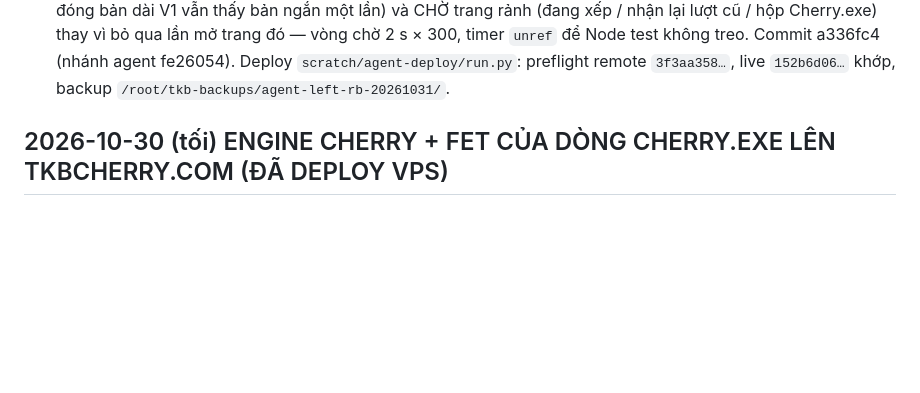
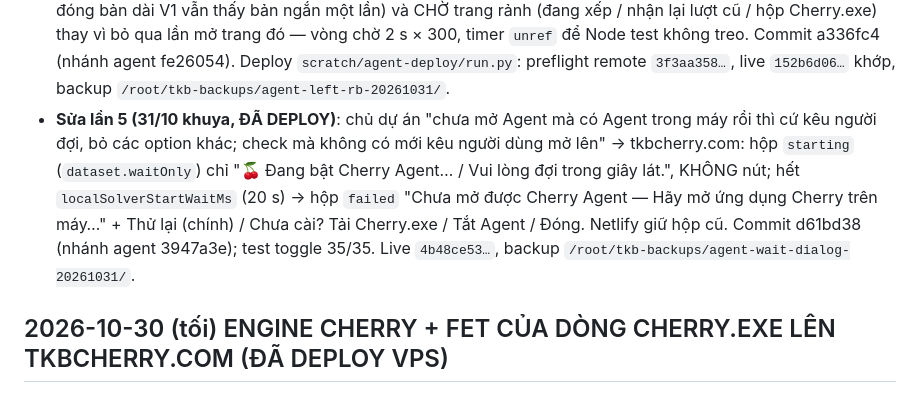
Before and after one commit to thoikhoabieucherry/TKBCherry, a Markdown page: docs/PROJECT_HANDOFF.md, the part around the change. Rendered like a GitHub page; blank space fills up the shorter version.

Commit message:
docs: Agent wait-only starting dialog deployed
Co-Authored-By: Claude Opus 5.5 <noreply@anthropic.com>

```diff
--- a/docs/PROJECT_HANDOFF.md
+++ b/docs/PROJECT_HANDOFF.md
@@ -57,6 +57,11 @@
   lần) và CHỜ trang rảnh (đang xếp / nhận lại lượt cũ / hộp Cherry.exe) thay vì bỏ qua lần mở trang đó — vòng chờ 2 s × 300, timer
   `unref` để Node test không treo. Commit a336fc4 (nhánh agent fe26054). Deploy `scratch/agent-deploy/run.py`: preflight remote
   `3f3aa358…`, live `152b6d06…` khớp, backup `/root/tkb-backups/agent-left-rb-20261031/`.
+- **Sửa lần 5 (31/10 khuya, ĐÃ DEPLOY)**: chủ dự án "chưa mở Agent mà có Agent trong máy rồi thì cứ kêu người đợi, bỏ các option
+  khác; check mà không có mới kêu người dùng mở lên" → tkbcherry.com: hộp `starting` (`dataset.waitOnly`) chỉ "🍒 Đang bật Cherry
+  Agent… / Vui lòng đợi trong giây lát.", KHÔNG nút; hết `localSolverStartWaitMs` (20 s) → hộp `failed` "Chưa mở được Cherry Agent —
+  Hãy mở ứng dụng Cherry trên máy…" + Thử lại (chính) / Chưa cài? Tải Cherry.exe / Tắt Agent / Đóng. Netlify giữ hộp cũ. Commit d61bd38
+  (nhánh agent 3947a3e); test toggle 35/35. Live `4b48ce53…`, backup `/root/tkb-backups/agent-wait-dialog-20261031/`.
 
 ## 2026-10-30 (tối) ENGINE CHERRY + FET CỦA DÒNG CHERRY.EXE LÊN TKBCHERRY.COM (ĐÃ DEPLOY VPS)
 
```
